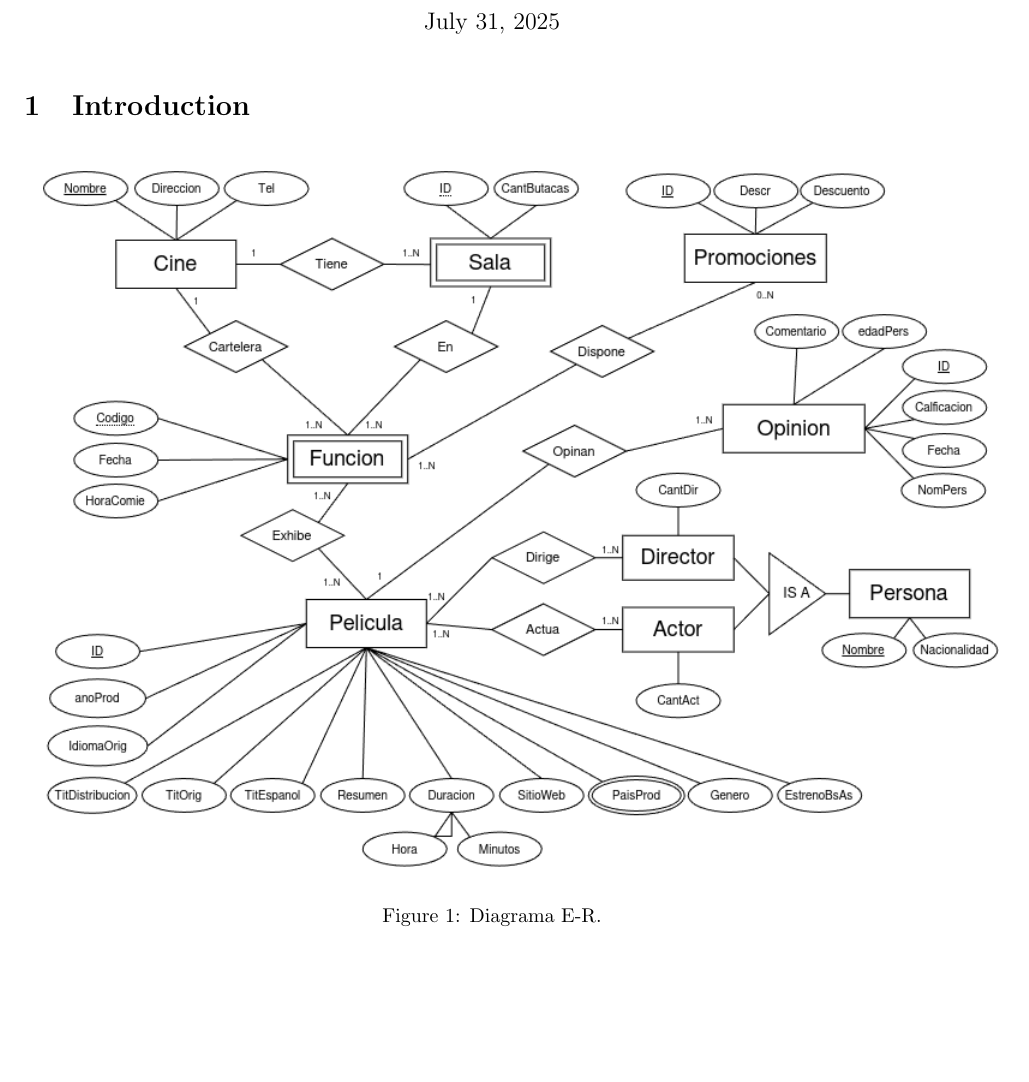
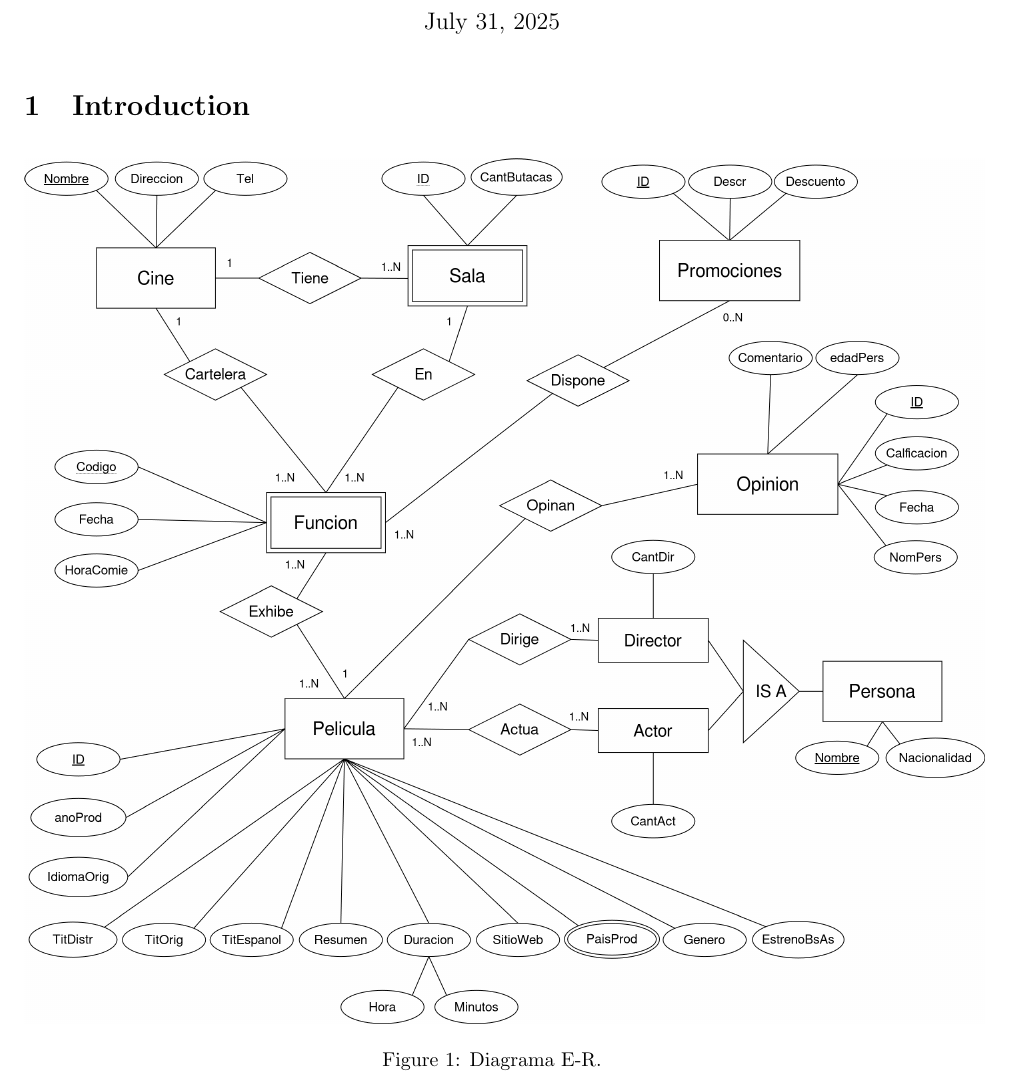
Before and after one commit to AlvaroDebernardi/FinalBD, a LaTeX document (Informa.tex): part of the page, cut so that both start at the same text, the shorter picture padded with empty space. Compiled offline with pdfLaTeX.

Commit message:
Fix: the diagramm size

```diff
--- a/Informa.tex
+++ b/Informa.tex
@@ -7,7 +7,6 @@
 
 \title{Informe Proyecto- Final BD}
 \author{Debernardi Alvaro}
-\date{\today}
 
 \begin{document}
 
@@ -17,5 +16,5 @@
 
   \begin{figure}[h]
     \centering
-    \includegraphics[scale=0.6]{Diagramm.png}
+    \includegraphics[scale=0.2]{Diagramm.png}
     \caption{Diagrama E-R.}
```
Also changed, not shown: Diagramm.png, Informa.pdf, Informa.tex (1 more changed lines), 1 other file.
